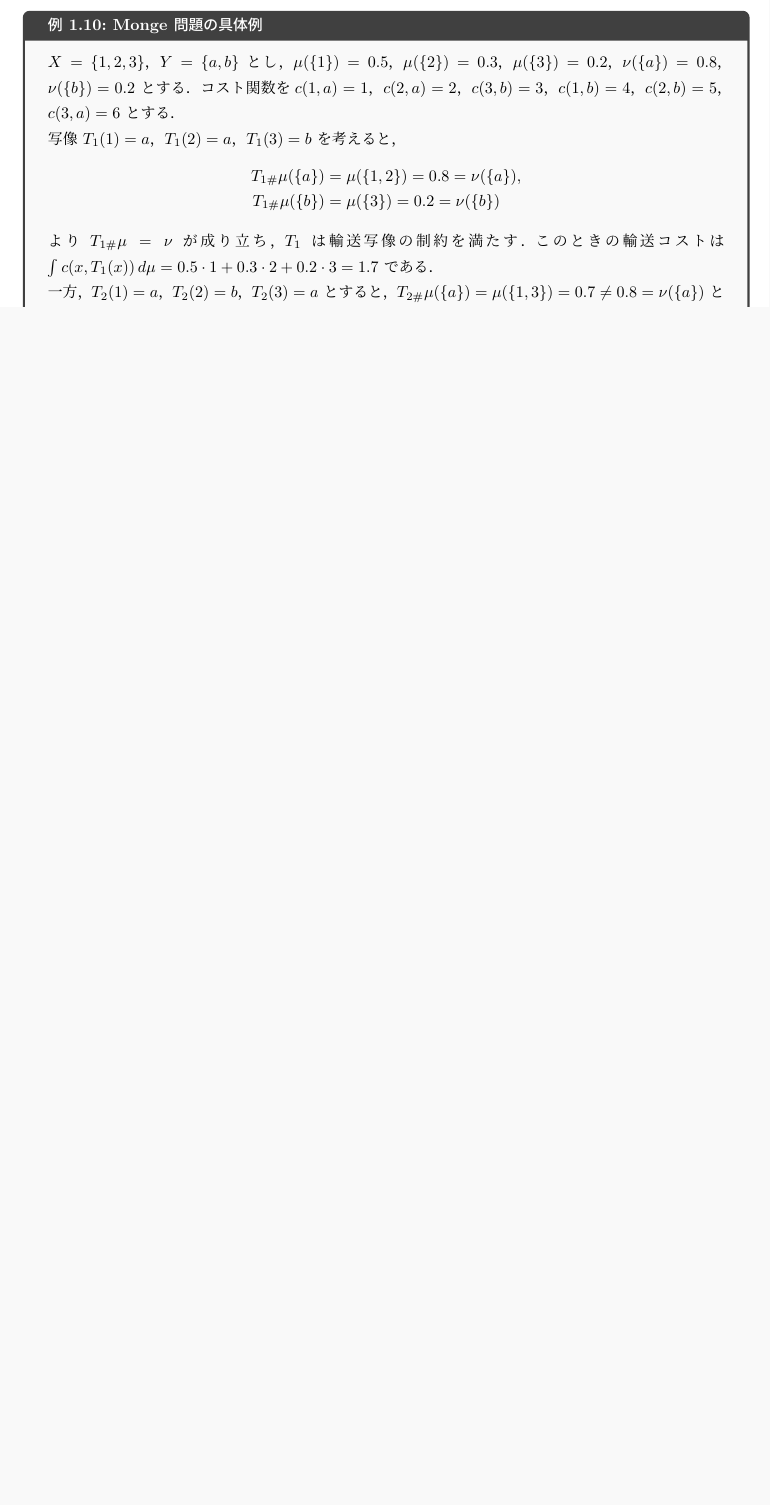
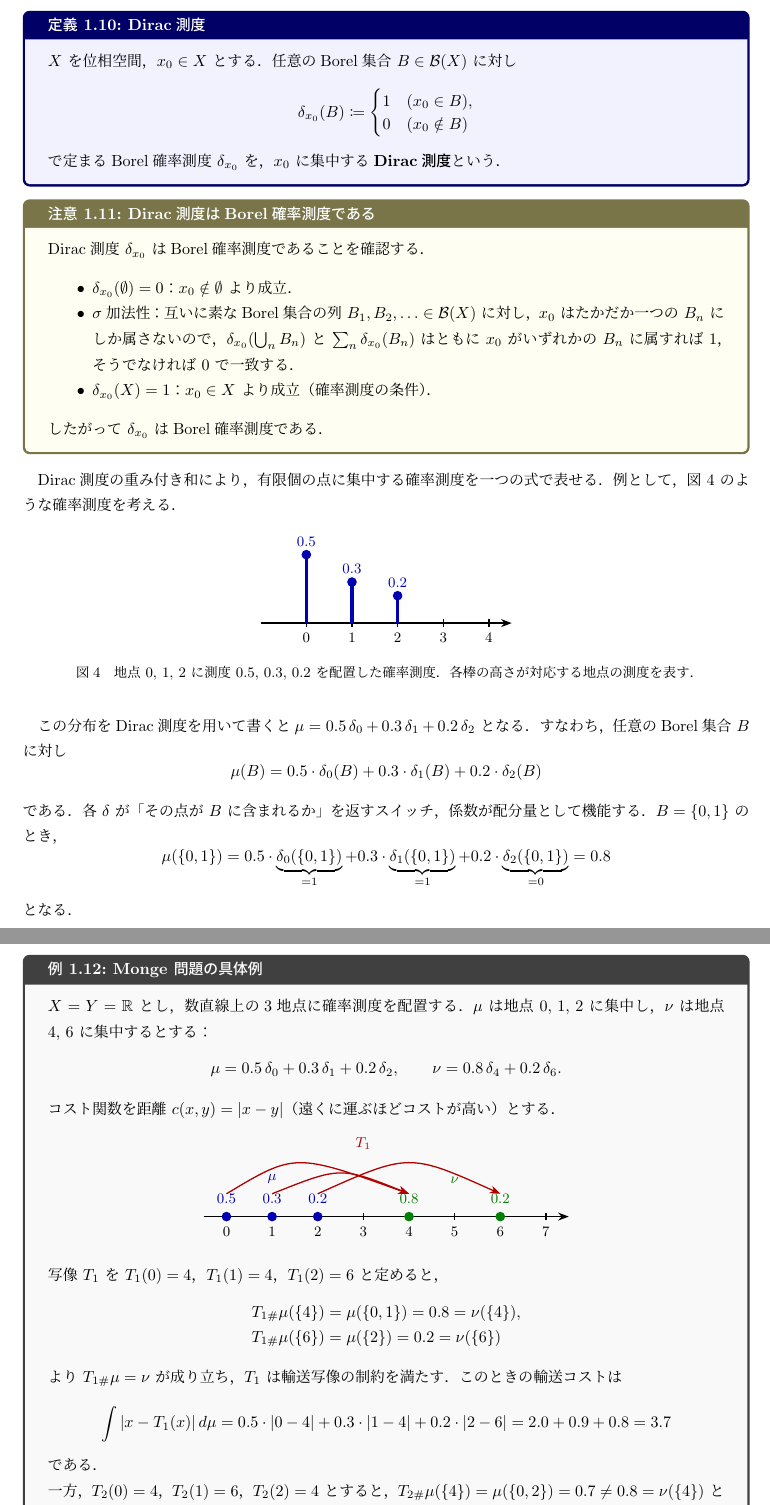
Before and after one commit to a1t2s2u2/optimal-transport, a LaTeX document (note/main.tex): part of page 4 of 6 before the commit and two parts of pages 4 and 5 of 7 after it, the two joined at a grey line, cut at the place of the change, the shorter picture padded with empty space. Compiled offline with upLaTeX and dvipdfmx.

Commit message:
docs: Dirac 測度の導入と具体例

```diff
--- a/note/main.tex
+++ b/note/main.tex
@@ -286,26 +286,140 @@ $\nu$ が $B$ に割り当てる測度がちょうど一致する，
 \label{fig:monge_problem}
 \end{figure}
 
+\begin{definition}{Dirac測度}{dirac}
+$X$ を位相空間，$x_0\in X$ とする．
+任意のBorel集合 $B\in\mathcal{B}(X)$ に対し
+\[
+  \delta_{x_0}(B) \coloneqq
+  \begin{cases}
+    1 & (x_0\in B), \\
+    0 & (x_0\notin B)
+  \end{cases}
+\]
+で定まるBorel確率測度 $\delta_{x_0}$ を，
+$x_0$ に集中する\textbf{Dirac測度}という．
+\end{definition}
+
+\begin{remark}{Dirac測度はBorel確率測度である}{dirac_is_borel}
+Dirac測度 $\delta_{x_0}$ はBorel確率測度であることを確認する．
+\begin{itemize}
+  \item $\delta_{x_0}(\emptyset)=0$：$x_0\notin\emptyset$ より成立．
+  \item $\sigma$加法性：互いに素なBorel集合の列 $B_1,B_2,\ldots\in\mathcal{B}(X)$ に対し，
+        $x_0$ はたかだか一つの $B_n$ にしか属さないので，
+        $\delta_{x_0}(\bigcup_n B_n)$ と $\sum_n\delta_{x_0}(B_n)$ は
+        ともに $x_0$ がいずれかの $B_n$ に属すれば $1$，そうでなければ $0$ で一致する．
+  \item $\delta_{x_0}(X)=1$：$x_0\in X$ より成立（確率測度の条件）．
+\end{itemize}
+したがって $\delta_{x_0}$ はBorel確率測度である．
+\end{remark}
+
+Dirac測度の重み付き和により，有限個の点に集中する確率測度を一つの式で表せる．
+例として，図~\ref{fig:dirac} のような確率測度を考える．
+
+\begin{figure}[ht]
+\centering
+\begin{tikzpicture}[>=Stealth, thick]
+  % 数直線
+  \draw[->] (-1,0) -- (4.5,0);
+  \foreach \x in {0,1,2,3,4} {
+    \draw (\x,0.08) -- (\x,-0.08);
+    \node[below, font=\small] at (\x,-0.1) {$\x$};
+  }
+
+  % 重み付き Dirac の組み合わせ
+  \draw[blue!70!black, line width=2pt] (0,0) -- (0,1.5);
+  \fill[blue!70!black] (0,1.5) circle (3pt);
+  \node[blue!70!black, above, font=\small] at (0,1.55) {$0.5$};
+
+  \draw[blue!70!black, line width=2pt] (1,0) -- (1,0.9);
+  \fill[blue!70!black] (1,0.9) circle (3pt);
+  \node[blue!70!black, above, font=\small] at (1,0.95) {$0.3$};
+
+  \draw[blue!70!black, line width=2pt] (2,0) -- (2,0.6);
+  \fill[blue!70!black] (2,0.6) circle (3pt);
+  \node[blue!70!black, above, font=\small] at (2,0.65) {$0.2$};
+\end{tikzpicture}
+\caption{地点 $0,\,1,\,2$ に測度 $0.5,\,0.3,\,0.2$ を配置した確率測度．
+各棒の高さが対応する地点の測度を表す．}
+\label{fig:dirac}
+\end{figure}
+
+この分布をDirac測度を用いて書くと
+$\mu=0.5\,\delta_0 + 0.3\,\delta_1 + 0.2\,\delta_2$ となる．
+すなわち，任意のBorel集合 $B$ に対し
+\[
+  \mu(B) = 0.5\cdot\delta_0(B) + 0.3\cdot\delta_1(B) + 0.2\cdot\delta_2(B)
+\]
+である．各 $\delta$ が「その点が $B$ に含まれるか」を返すスイッチ，
+係数が配分量として機能する．$B=\{0,1\}$ のとき，
+\[
+  \mu(\{0,1\})
+  = 0.5\cdot\underbrace{\delta_0(\{0,1\})}_{=1}
+  + 0.3\cdot\underbrace{\delta_1(\{0,1\})}_{=1}
+  + 0.2\cdot\underbrace{\delta_2(\{0,1\})}_{=0}
+  = 0.8
+\]
+となる．
+
 \begin{example}{Monge 問題の具体例}{monge_example}
-$X=\{1,2,3\}$，$Y=\{a,b\}$ とし，
-$\mu(\{1\})=0.5$，$\mu(\{2\})=0.3$，$\mu(\{3\})=0.2$，
-$\nu(\{a\})=0.8$，$\nu(\{b\})=0.2$ とする．
-コスト関数を
-$c(1,a)=1$，$c(2,a)=2$，$c(3,b)=3$，$c(1,b)=4$，$c(2,b)=5$，$c(3,a)=6$
-とする．
+$X=Y=\mathbb{R}$ とし，数直線上の3地点に確率測度を配置する．
+$\mu$ は地点 $0,\,1,\,2$ に集中し，
+$\nu$ は地点 $4,\,6$ に集中するとする：
+\[
+  \mu = 0.5\,\delta_0 + 0.3\,\delta_1 + 0.2\,\delta_2, \qquad
+  \nu = 0.8\,\delta_4 + 0.2\,\delta_6.
+\]
+コスト関数を距離 $c(x,y)=|x-y|$（遠くに運ぶほどコストが高い）とする．
 
-写像 $T_1(1)=a$，$T_1(2)=a$，$T_1(3)=b$ を考えると，
+\begin{center}
+\begin{tikzpicture}[>=Stealth, thick]
+  % 数直線
+  \draw[->] (-0.5,0) -- (7.5,0);
+  \foreach \x in {0,1,2,3,4,5,6,7} {
+    \draw (\x,0.08) -- (\x,-0.08);
+    \node[below, font=\small] at (\x,-0.1) {$\x$};
+  }
+
+  % mu の点
+  \fill[blue!70!black] (0,0) circle (3pt);
+  \fill[blue!70!black] (1,0) circle (3pt);
+  \fill[blue!70!black] (2,0) circle (3pt);
+  \node[blue!70!black, above, font=\small] at (0,0.15) {$0.5$};
+  \node[blue!70!black, above, font=\small] at (1,0.15) {$0.3$};
+  \node[blue!70!black, above, font=\small] at (2,0.15) {$0.2$};
+  \node[blue!70!black, above, font=\small] at (1,0.6) {$\mu$};
+
+  % nu の点
+  \fill[green!50!black] (4,0) circle (3pt);
+  \fill[green!50!black] (6,0) circle (3pt);
+  \node[green!50!black, above, font=\small] at (4,0.15) {$0.8$};
+  \node[green!50!black, above, font=\small] at (6,0.15) {$0.2$};
+  \node[green!50!black, above, font=\small] at (5,0.6) {$\nu$};
+
+  % T_1 の矢印
+  \draw[->, red!70!black] (0,0.5) .. controls (1.5,1.4) .. (4,0.5);
+  \draw[->, red!70!black] (1,0.5) .. controls (2.5,1.1) .. (4,0.5);
+  \draw[->, red!70!black] (2,0.5) .. controls (4,1.4) .. (6,0.5);
+  \node[red!70!black, font=\small] at (3,1.6) {$T_1$};
+\end{tikzpicture}
+\end{center}
+
+写像 $T_1$ を $T_1(0)=4$，$T_1(1)=4$，$T_1(2)=6$ と定めると，
 \begin{align*}
-  T_{1\#}\mu(\{a\}) &= \mu(\{1,2\}) = 0.8 = \nu(\{a\}), \\
-  T_{1\#}\mu(\{b\}) &= \mu(\{3\}) = 0.2 = \nu(\{b\})
+  T_{1\#}\mu(\{4\}) &= \mu(\{0,1\}) = 0.8 = \nu(\{4\}), \\
+  T_{1\#}\mu(\{6\}) &= \mu(\{2\}) = 0.2 = \nu(\{6\})
 \end{align*}
 より $T_{1\#}\mu=\nu$ が成り立ち，$T_1$ は輸送写像の制約を満たす．
 このときの輸送コストは
-$\int c(x,T_1(x))\,d\mu = 0.5\cdot 1 + 0.3\cdot 2 + 0.2\cdot 3 = 1.7$
+\[
+  \int |x-T_1(x)|\,d\mu
+  = 0.5\cdot|0-4| + 0.3\cdot|1-4| + 0.2\cdot|2-6|
+  = 2.0 + 0.9 + 0.8 = 3.7
+\]
 である．
 
-一方，$T_2(1)=a$，$T_2(2)=b$，$T_2(3)=a$ とすると，
-$T_{2\#}\mu(\{a\})=\mu(\{1,3\})=0.7\neq 0.8=\nu(\{a\})$ となり，
+一方，$T_2(0)=4$，$T_2(1)=6$，$T_2(2)=4$ とすると，
+$T_{2\#}\mu(\{4\})=\mu(\{0,2\})=0.7\neq 0.8=\nu(\{4\})$ となり，
 $T_{2\#}\mu\neq\nu$ であるから $T_2$ は制約を満たさない．
 このように $T_\#\mu=\nu$ の条件は，
 輸送先での分布が $\nu$ にちょうど一致すること
```
